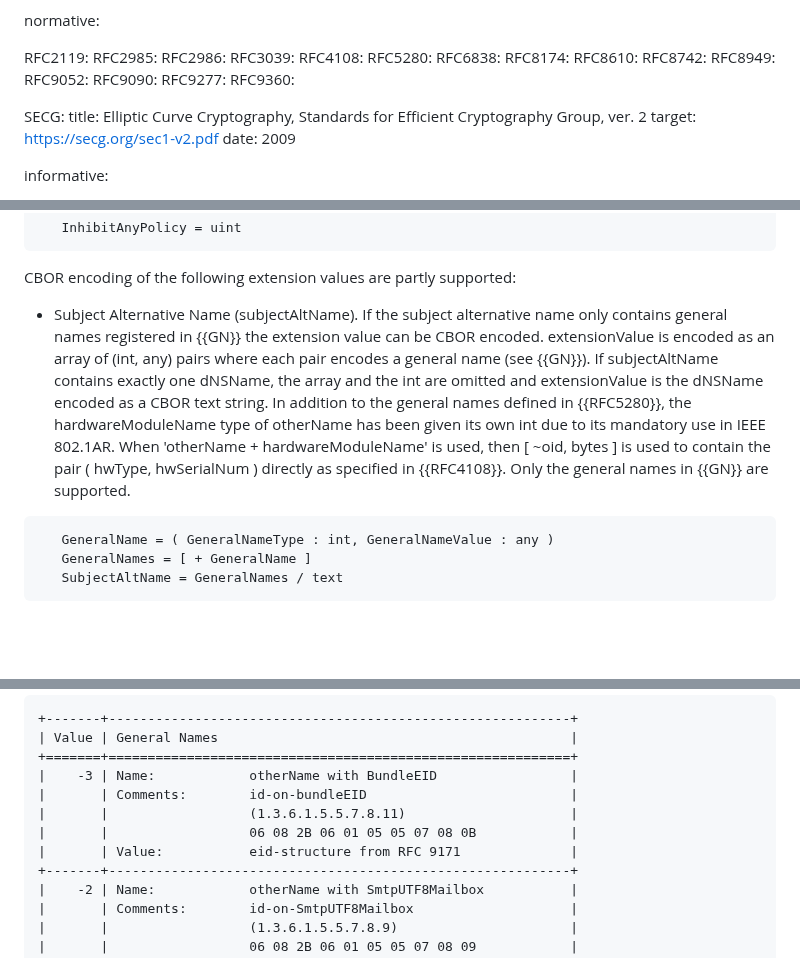
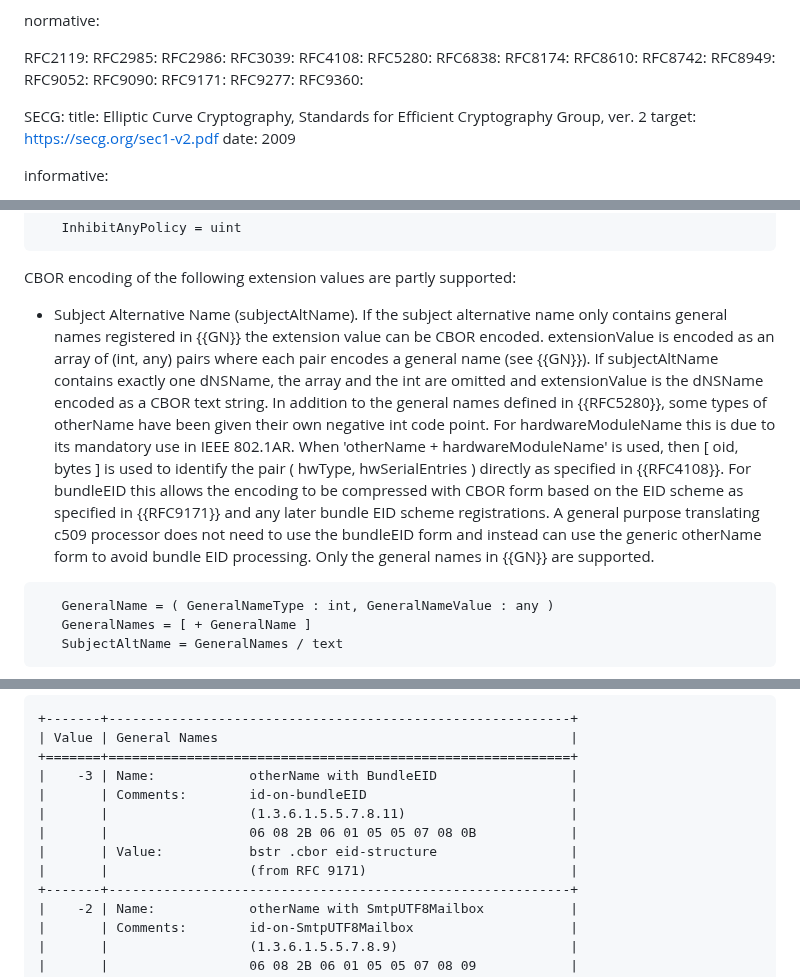
Before and after one commit to cose-wg/CBOR-certificates, a Markdown page: draft-ietf-cose-cbor-encoded-cert.md, 3 parts joined by grey strips. GitHub-like rendering; blank space fills up the shorter version.

Commit message:
Add explanation and optional nature of bundleEID otherName

```diff
--- a/draft-ietf-cose-cbor-encoded-cert.md
+++ b/draft-ietf-cose-cbor-encoded-cert.md
@@ -62,6 +62,7 @@ normative:
   RFC8949:
   RFC9052:
   RFC9090:
+  RFC9171:
   RFC9277:
   RFC9360:
 
@@ -366,7 +367,7 @@ CBOR encoding of the following extension values is fully supported:
 
 CBOR encoding of the following extension values are partly supported:
 
-* Subject Alternative Name (subjectAltName). If the subject alternative name only contains general names registered in {{GN}} the extension value can be CBOR encoded. extensionValue is encoded as an array of (int, any) pairs where each pair encodes a general name (see {{GN}}). If subjectAltName contains exactly one dNSName, the array and the int are omitted and extensionValue is the dNSName encoded as a CBOR text string. In addition to the general names defined in {{RFC5280}}, the hardwareModuleName type of otherName has been given its own int due to its mandatory use in IEEE 802.1AR. When 'otherName + hardwareModuleName' is used, then \[ ~oid, bytes \] is used to contain the pair ( hwType, hwSerialNum ) directly as specified in {{RFC4108}}. Only the general names in {{GN}} are supported.
+* Subject Alternative Name (subjectAltName). If the subject alternative name only contains general names registered in {{GN}} the extension value can be CBOR encoded. extensionValue is encoded as an array of (int, any) pairs where each pair encodes a general name (see {{GN}}). If subjectAltName contains exactly one dNSName, the array and the int are omitted and extensionValue is the dNSName encoded as a CBOR text string. In addition to the general names defined in {{RFC5280}}, some types of otherName have been given their own negative int code point. For hardwareModuleName this is due to its mandatory use in IEEE 802.1AR. When 'otherName + hardwareModuleName' is used, then \[ oid, bytes \] is used to identify the pair ( hwType, hwSerialEntries ) directly as specified in {{RFC4108}}. For bundleEID this allows the encoding to be compressed with CBOR form based on the EID scheme as specified in {{RFC9171}} and any later bundle EID scheme registrations. A general purpose translating c509 processor does not need to use the bundleEID form and instead can use the generic otherName form to avoid bundle EID processing. Only the general names in {{GN}} are supported.
 
 ~~~~~~~~~~~ CDDL
    GeneralName = ( GeneralNameType : int, GeneralNameValue : any )
@@ -1437,7 +1438,8 @@ IANA has created a new registry titled "C509 General Names Registry" under the n
 |       | Comments:        id-on-bundleEID                          |
 |       |                  (1.3.6.1.5.5.7.8.11)                     |
 |       |                  06 08 2B 06 01 05 05 07 08 0B            |
-|       | Value:           eid-structure from RFC 9171              |
+|       | Value:           bstr .cbor eid-structure                 |
+|       |                  (from RFC 9171)                          |
 +-------+-----------------------------------------------------------+
 |    -2 | Name:            otherName with SmtpUTF8Mailbox           |
 |       | Comments:        id-on-SmtpUTF8Mailbox                    |
```
